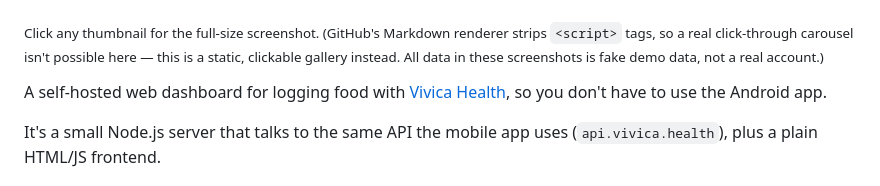
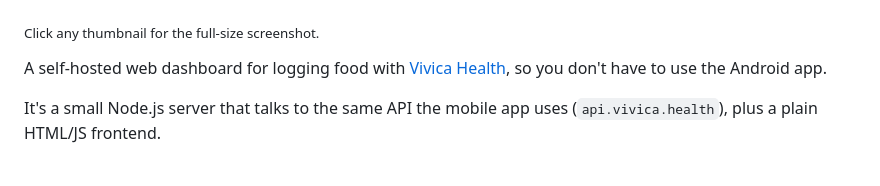
Before and after one commit to tuxx/vivica-health-dashboard, a Markdown page: README.md, the part around the change. Rendered like a GitHub page.

```diff
--- a/README.md
+++ b/README.md
@@ -9,10 +9,7 @@
   <a href="screenshots/mobile.png"><img src="screenshots/thumbs/mobile-thumb.png" width="120" alt="Mobile layout" /></a>
 </p>
 
-<sub>Click any thumbnail for the full-size screenshot. (GitHub's Markdown renderer strips
-`<script>` tags, so a real click-through carousel isn't possible here — this is a
-static, clickable gallery instead. All data in these screenshots is fake demo data,
-not a real account.)</sub>
+<sub>Click any thumbnail for the full-size screenshot.</sub>
 
 A self-hosted web dashboard for logging food with [Vivica Health](https://vivica.health), so you don't have to use the Android app.
 
```
